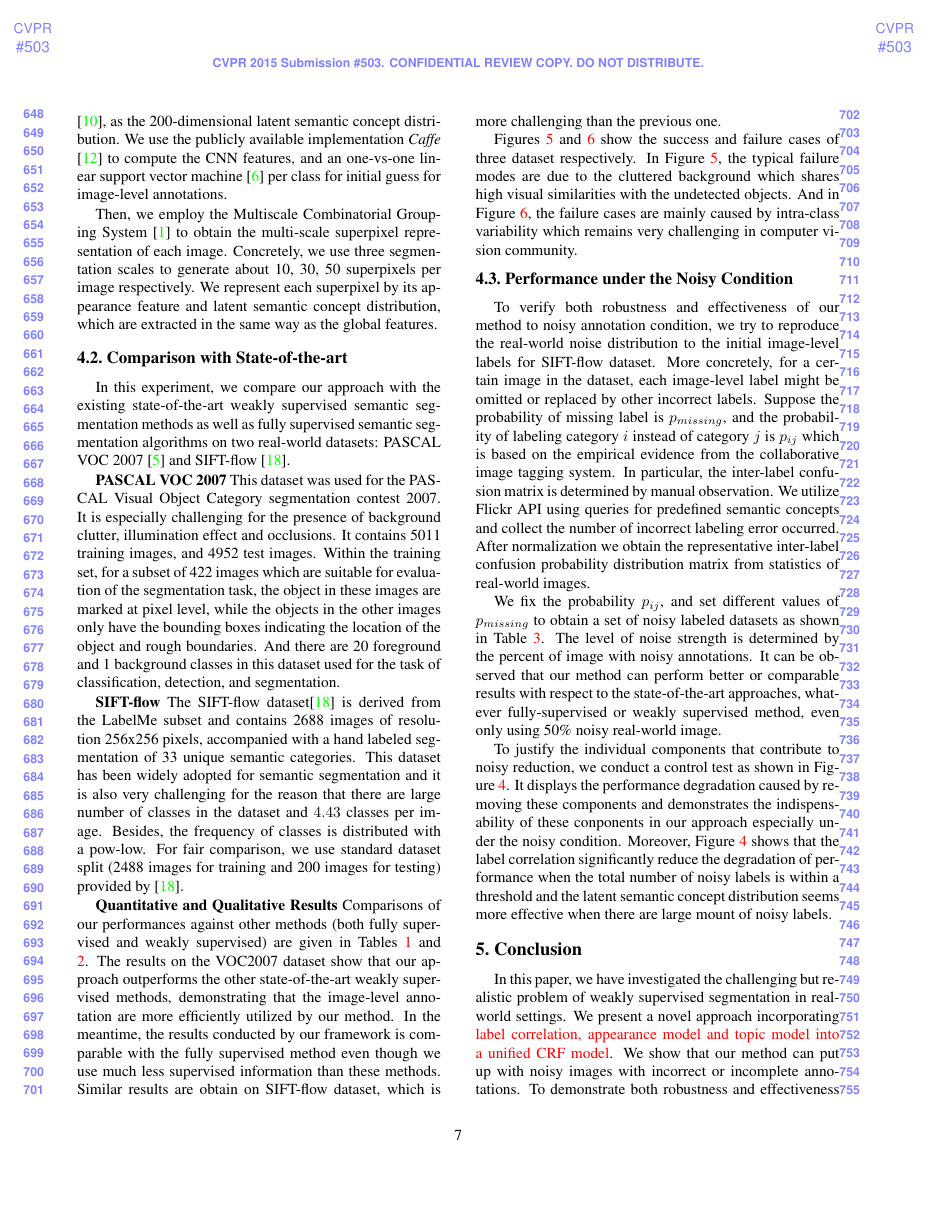
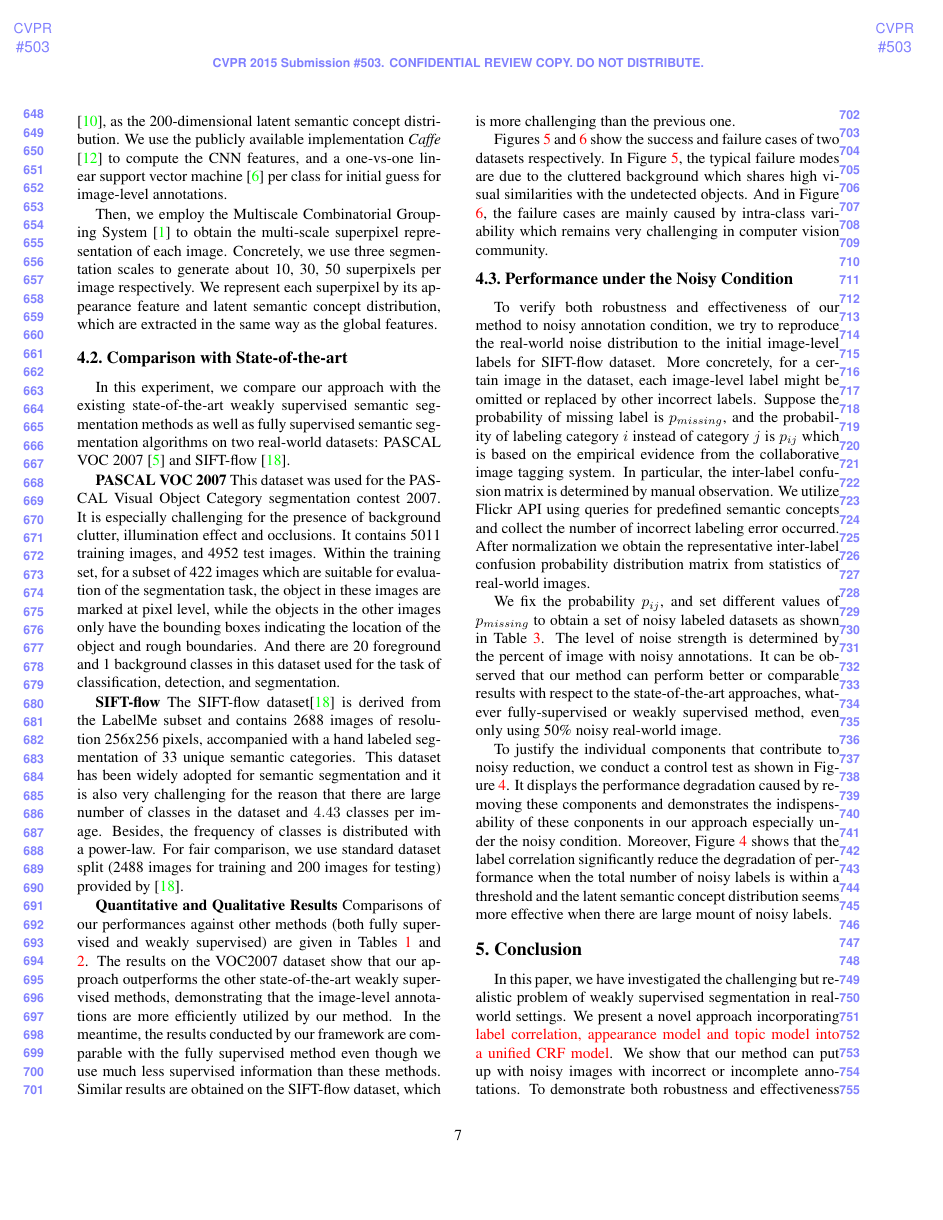
Before and after one commit to FudanIMC/Paper-Draft, a LaTeX paper (15cvpr.tex, which reads experiments.tex): page 7 of 10. Compiled offline with pdfLaTeX.

Commit message:
fix errors

```diff
--- a/experiments.tex
+++ b/experiments.tex
@@ -15,7 +15,7 @@ In this section, we evaluate the effectiveness of our proposed approach for weak
 \if
 In particular, we extract a 4296 dimensional feature vector for each image by concatenating appearance feature and topic distribution. The 4296 dimensional feature vector includes: the second to last layer of convolutional neural network \cite{simonyan2014very} pre-trained on ImageNet \cite{russakovsky2014imagenet}, as the appearance feature, and topic distribution learned from pLSA \cite{hofmann1999probabilistic}, as topic distribution.
 \fi
-We utilize an linear maximum margin classifier leveraging both convolutional neural network feature and latent semantic concepts distribution in order to construct $\psi_{G}(y_i,I)$ for label refinement. In particular, we extract a 4296 dimensional global feature vector for each image by concatenating appearance feature and latent semantic concept distribution. The 4296 dimensional feature vector includes: the second to last layer of convolutional neural network \cite{simonyan2014very} pre-trained on ImageNet \cite{russakovsky2014imagenet}, as the 4096-dimensional appearance feature, and topic distribution learned from pLSA \cite{hofmann1999probabilistic}, as the 200-dimensional latent semantic concept distribution. We use the publicly available implementation \emph{Caffe} \cite{jia2014caffe} to compute the CNN features, and an one-vs-one linear support vector machine \cite{fan2008liblinear} per class for initial guess for image-level annotations.
+We utilize a linear maximum margin classifier leveraging both convolutional neural network feature and latent semantic concepts distribution in order to construct $\psi_{G}(y_i,I)$ for label refinement. In particular, we extract a 4296 dimensional global feature vector for each image by concatenating appearance feature and latent semantic concept distribution. The 4296 dimensional feature vector includes: the second to last layer of convolutional neural network \cite{simonyan2014very} pre-trained on ImageNet \cite{russakovsky2014imagenet}, as the 4096-dimensional appearance feature, and topic distribution learned from pLSA \cite{hofmann1999probabilistic}, as the 200-dimensional latent semantic concept distribution. We use the publicly available implementation \emph{Caffe} \cite{jia2014caffe} to compute the CNN features, and a one-vs-one linear support vector machine \cite{fan2008liblinear} per class for initial guess for image-level annotations.
 
 Then, we employ the Multiscale Combinatorial Grouping System \cite{arbelaez2014multiscale} to obtain the multi-scale superpixel representation of each image. Concretely, we use three segmentation scales to generate about 10, 30, 50 superpixels per image respectively. We represent each superpixel by its appearance feature and latent semantic concept distribution, which are extracted in the same way as the global features.
 
@@ -47,11 +47,11 @@ Supervised& Ours & 27 & 66 & 26 & 15 & 61 & 12 & 15 & 51 & 30 & 38 & 6 & 29 & 19
 This dataset was used for the PASCAL Visual Object Category segmentation contest 2007. It is especially challenging for the presence of background clutter, illumination effect and occlusions. It contains 5011 training images, and 4952 test images. Within the training set, for a subset of 422 images which are suitable for evaluation of the segmentation task, the object in these images are marked at pixel level, while the objects in the other images only have the bounding boxes indicating the location of the object and rough boundaries. And there are 20 foreground and 1 background classes in this dataset used for the task of classification, detection, and segmentation.
 
 
-\textbf{SIFT-flow} The SIFT-flow dataset\cite{liu2011nonparametric} is derived from the LabelMe subset and contains 2688 images of resolution 256x256 pixels, accompanied with a hand labeled segmentation of 33 unique semantic categories. This dataset has been widely adopted for semantic segmentation and it is also very challenging for the reason that there are large number of classes in the dataset and $4.43$ classes per image. Besides, the frequency of classes is distributed with a pow-low. For fair comparison, we use standard dataset split (2488 images for training and 200 images for testing) provided by \cite{liu2011nonparametric}.
+\textbf{SIFT-flow} The SIFT-flow dataset\cite{liu2011nonparametric} is derived from the LabelMe subset and contains 2688 images of resolution 256x256 pixels, accompanied with a hand labeled segmentation of 33 unique semantic categories. This dataset has been widely adopted for semantic segmentation and it is also very challenging for the reason that there are large number of classes in the dataset and $4.43$ classes per image. Besides, the frequency of classes is distributed with a power-law. For fair comparison, we use standard dataset split (2488 images for training and 200 images for testing) provided by \cite{liu2011nonparametric}.
 
-\textbf{Quantitative and Qualitative Results} Comparisons of our performances against other methods (both fully supervised and weakly supervised) are given in Tables \ref{tab:ExpVOC_test} and \ref{tab:ExpSIFTflow_Test}. The results on the VOC2007 dataset show that our approach outperforms the other state-of-the-art weakly supervised methods, demonstrating that the image-level annotation are more efficiently utilized by our method. In the meantime, the results conducted by our framework is comparable with the fully supervised method even though we use much less supervised information than these methods. Similar results are obtain on SIFT-flow dataset, which is more challenging than the previous one.
+\textbf{Quantitative and Qualitative Results} Comparisons of our performances against other methods (both fully supervised and weakly supervised) are given in Tables \ref{tab:ExpVOC_test} and \ref{tab:ExpSIFTflow_Test}. The results on the VOC2007 dataset show that our approach outperforms the other state-of-the-art weakly supervised methods, demonstrating that the image-level annotations are more efficiently utilized by our method. In the meantime, the results conducted by our framework are comparable with the fully supervised method even though we use much less supervised information than these methods. Similar results are obtained on the SIFT-flow dataset, which is more challenging than the previous one.
 
-Figures \ref{fig:VOC-2007} and \ref{fig:SIFT-flow} show the success and failure cases of three dataset respectively. In Figure \ref{fig:VOC-2007}, the typical failure modes are due to the cluttered background which shares high visual similarities with the undetected objects. And in Figure \ref{fig:SIFT-flow}, the failure cases are mainly caused by intra-class variability which remains very challenging in computer vision community.
+Figures \ref{fig:VOC-2007} and \ref{fig:SIFT-flow} show the success and failure cases of two datasets respectively. In Figure \ref{fig:VOC-2007}, the typical failure modes are due to the cluttered background which shares high visual similarities with the undetected objects. And in Figure \ref{fig:SIFT-flow}, the failure cases are mainly caused by intra-class variability which remains very challenging in computer vision community.
 
 \begin{table}[ht]
 \begin{center}
```
